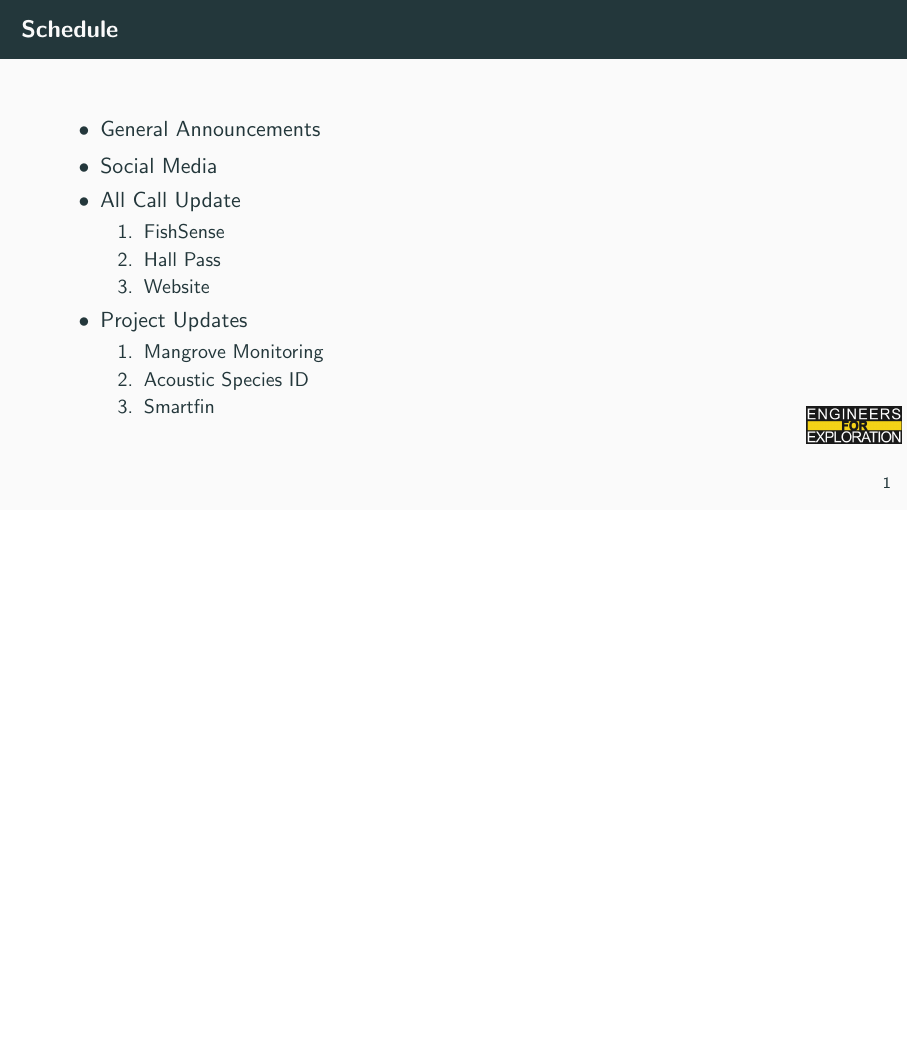
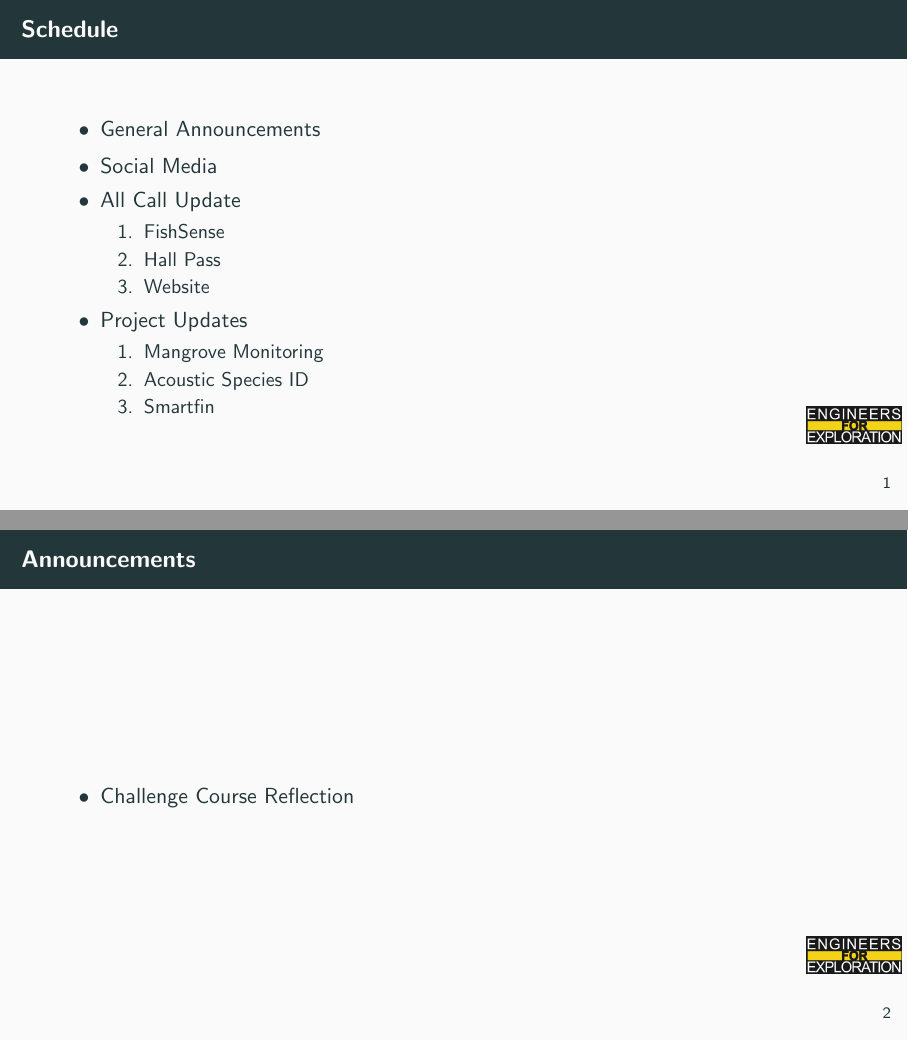
Before and after one commit to UCSD-E4E/weekly_presentations, LaTeX slides (presentation.tex, which reads announcements.tex): page 2 of 7 before the commit and pages 2 and 3 of 8 after it, the two joined at a grey line, the shorter picture padded with empty space. Compiled offline with pdfLaTeX.

Commit message:
Update announcements.tex

```diff
--- a/announcements.tex
+++ b/announcements.tex
@@ -1,6 +1,6 @@
 % Announcements for 2025-07-08T10:30:00-07:00
-% \begin{frame}{Announcements}
-%     \begin{itemize}
-%         \item
-%     \end{itemize}
-% \end{frame}
+\begin{frame}{Announcements}
+    \begin{itemize}
+        \item Challenge Course Reflection
+    \end{itemize}
+\end{frame}
```
